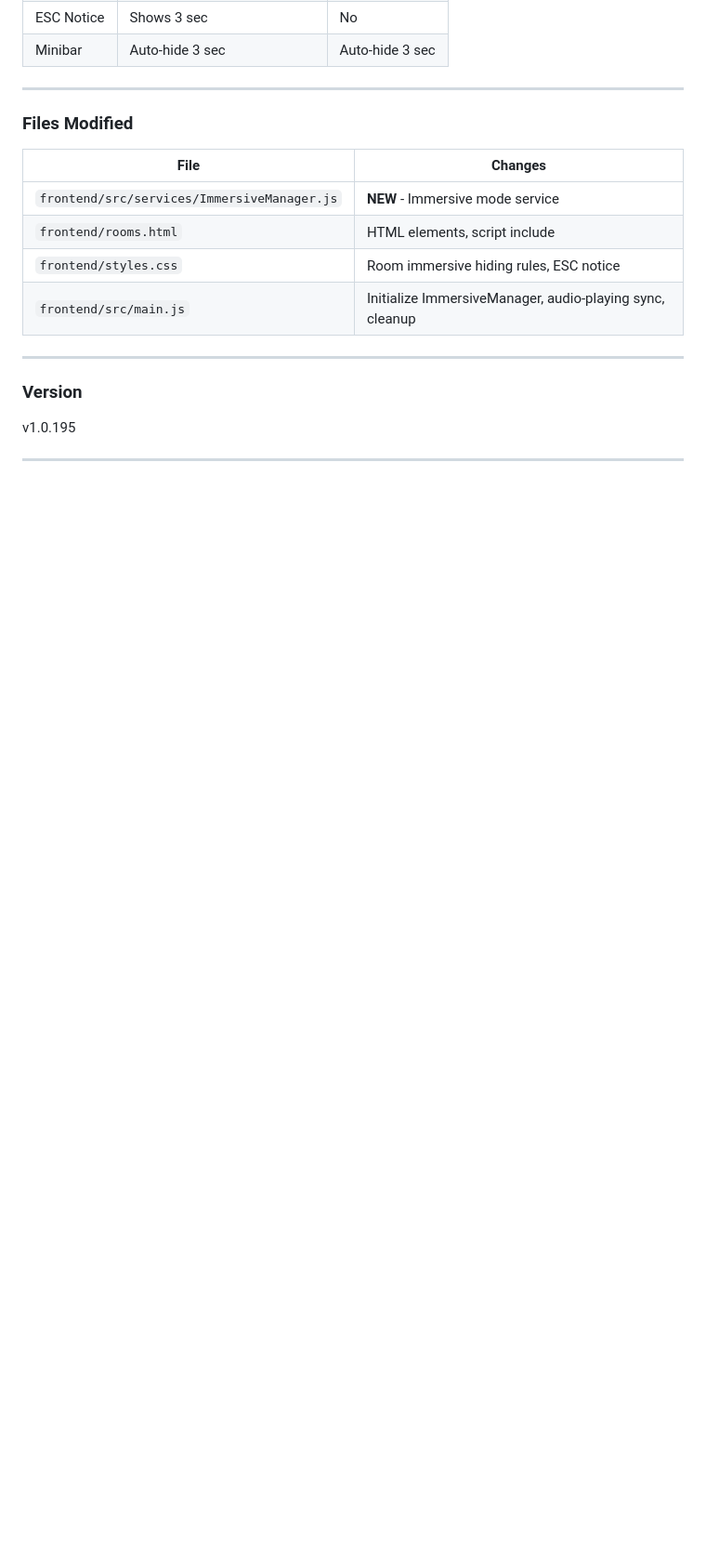
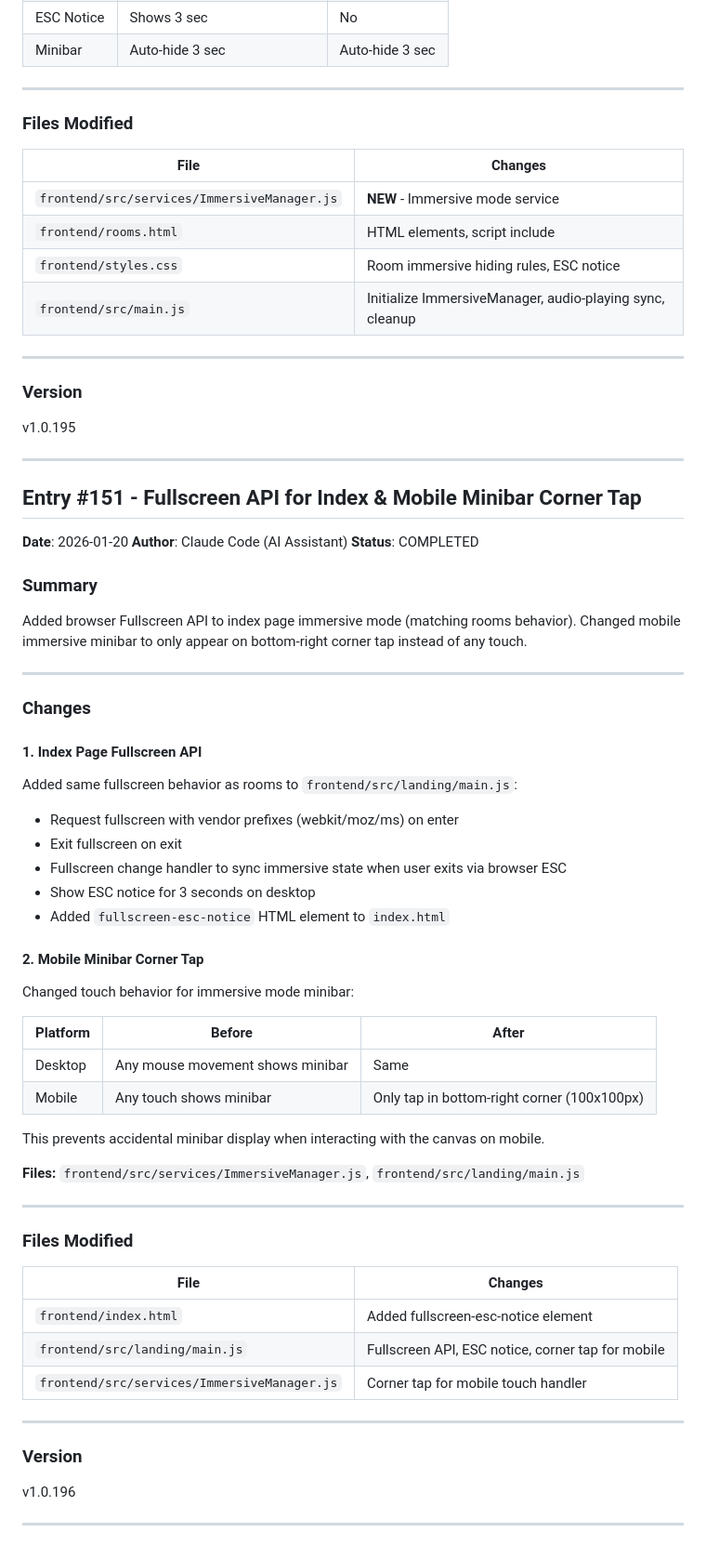
Before and after one commit to PaoloQuaranta/Webarmonium, a Markdown page: docs/archive/development_log.md, the part around the change. Shown at 93% size. GitHub-like rendering; blank space fills up the shorter version.

Commit message:
docs: Add Entry #151 - Fullscreen API for Index & Mobile Minibar Corner Tap
Co-Authored-By: Claude Opus 4.5 <noreply@anthropic.com>

```diff
--- a/docs/archive/development_log.md
+++ b/docs/archive/development_log.md
@@ -2505,3 +2505,58 @@ Created `frontend/src/services/ImmersiveManager.js` to handle immersive mode:
 v1.0.195
 
 ---
+
+## Entry #151 - Fullscreen API for Index & Mobile Minibar Corner Tap
+
+**Date**: 2026-01-20
+**Author**: Claude Code (AI Assistant)
+**Status**: COMPLETED
+
+### Summary
+
+Added browser Fullscreen API to index page immersive mode (matching rooms behavior). Changed mobile immersive minibar to only appear on bottom-right corner tap instead of any touch.
+
+---
+
+### Changes
+
+#### 1. Index Page Fullscreen API
+
+Added same fullscreen behavior as rooms to `frontend/src/landing/main.js`:
+
+- Request fullscreen with vendor prefixes (webkit/moz/ms) on enter
+- Exit fullscreen on exit
+- Fullscreen change handler to sync immersive state when user exits via browser ESC
+- Show ESC notice for 3 seconds on desktop
+- Added `fullscreen-esc-notice` HTML element to `index.html`
+
+#### 2. Mobile Minibar Corner Tap
+
+Changed touch behavior for immersive mode minibar:
+
+| Platform | Before | After |
+|----------|--------|-------|
+| Desktop | Any mouse movement shows minibar | Same |
+| Mobile | Any touch shows minibar | Only tap in bottom-right corner (100x100px) |
+
+This prevents accidental minibar display when interacting with the canvas on mobile.
+
+**Files:** `frontend/src/services/ImmersiveManager.js`, `frontend/src/landing/main.js`
+
+---
+
+### Files Modified
+
+| File | Changes |
+|------|---------|
+| `frontend/index.html` | Added fullscreen-esc-notice element |
+| `frontend/src/landing/main.js` | Fullscreen API, ESC notice, corner tap for mobile |
+| `frontend/src/services/ImmersiveManager.js` | Corner tap for mobile touch handler |
+
+---
+
+### Version
+
+v1.0.196
+
+---
```
